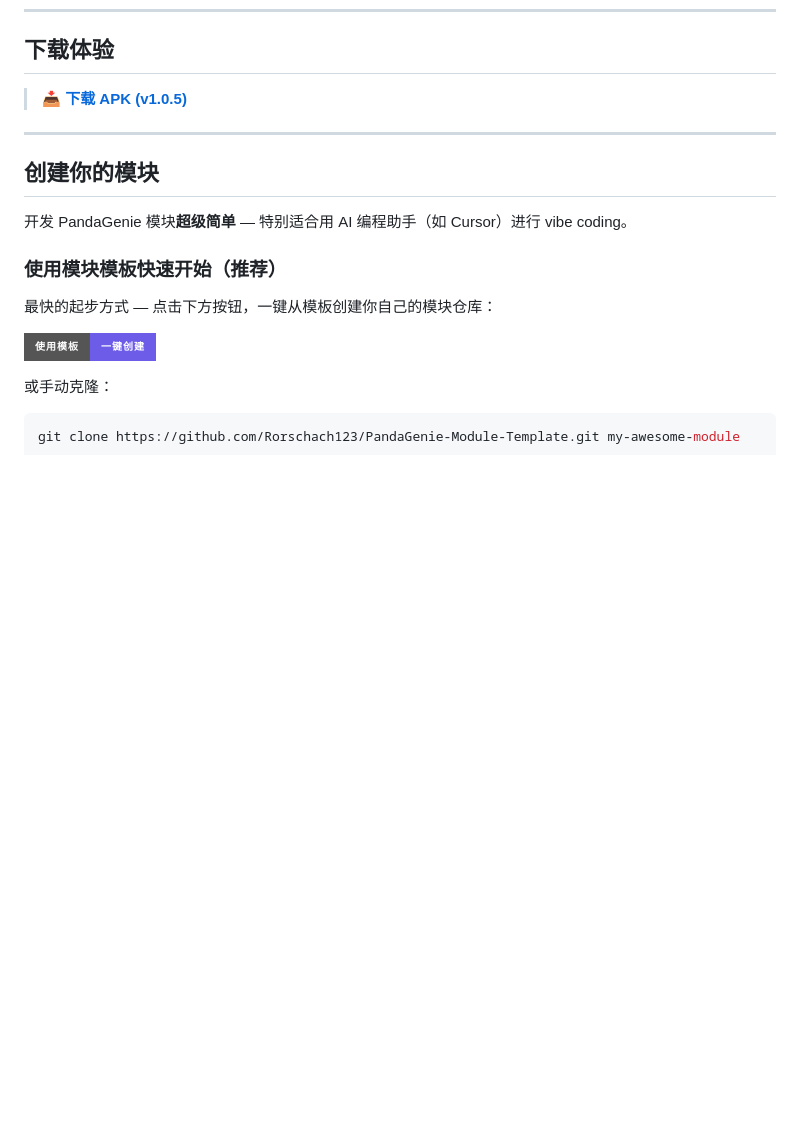
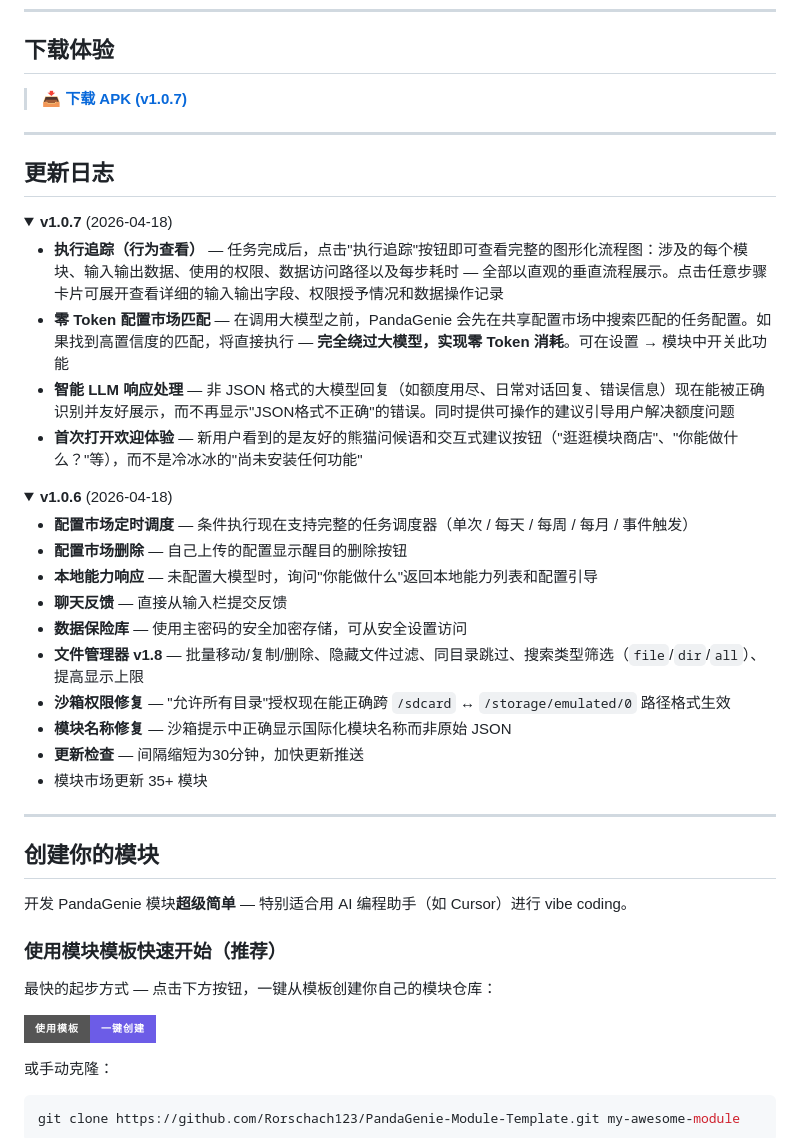
Before and after one commit to Rorschach123/PandaGenieSource, a Markdown page: README_CN.md, the part around one of its changes. Rendered like a GitHub page; folded sections open; badges without logos; blank space fills up the shorter version.

Commit message:
v1.0.7: Update README with execution trace, zero-token match, changelog
Made-with: Cursor

```diff
--- a/README_CN.md
+++ b/README_CN.md
@@ -155,4 +155,33 @@ AI 读取你的 `manifest.json`，理解模块能做什么，然后自动调用
 
 ## 下载体验
 
-> &#x1F4E5; **[下载 APK (v1.0.5)](https://github.com/Rorschach123/PandaGenieSource/releases/download/20260416/app-release.apk)**
+> &#x1F4E5; **[下载 APK (v1.0.7)](https://github.com/Rorschach123/PandaGenieSource/releases/latest/download/app-release.apk)**
+
+---
+
+## 更新日志
+
+<details open>
+<summary><b>v1.0.7</b> (2026-04-18)</summary>
+
+- **执行追踪（行为查看）** — 任务完成后，点击"执行追踪"按钮即可查看完整的图形化流程图：涉及的每个模块、输入输出数据、使用的权限、数据访问路径以及每步耗时 — 全部以直观的垂直流程展示。点击任意步骤卡片可展开查看详细的输入输出字段、权限授予情况和数据操作记录
+- **零 Token 配置市场匹配** — 在调用大模型之前，PandaGenie 会先在共享配置市场中搜索匹配的任务配置。如果找到高置信度的匹配，将直接执行 — **完全绕过大模型，实现零 Token 消耗**。可在设置 → 模块中开关此功能
+- **智能 LLM 响应处理** — 非 JSON 格式的大模型回复（如额度用尽、日常对话回复、错误信息）现在能被正确识别并友好展示，而不再显示"JSON格式不正确"的错误。同时提供可操作的建议引导用户解决额度问题
+- **首次打开欢迎体验** — 新用户看到的是友好的熊猫问候语和交互式建议按钮（"逛逛模块商店"、"你能做什么？"等），而不是冷冰冰的"尚未安装任何功能"
+
+</details>
+
+<details>
+<summary><b>v1.0.6</b> (2026-04-18)</summary>
+
+- **配置市场定时调度** — 条件执行现在支持完整的任务调度器（单次 / 每天 / 每周 / 每月 / 事件触发）
+- **配置市场删除** — 自己上传的配置显示醒目的删除按钮
+- **本地能力响应** — 未配置大模型时，询问"你能做什么"返回本地能力列表和配置引导
+- **聊天反馈** — 直接从输入栏提交反馈
+- **数据保险库** — 使用主密码的安全加密存储，可从安全设置访问
+- **文件管理器 v1.8** — 批量移动/复制/删除、隐藏文件过滤、同目录跳过、搜索类型筛选（`file`/`dir`/`all`）、提高显示上限
+- **沙箱权限修复** — "允许所有目录"授权现在能正确跨 `/sdcard` ↔ `/storage/emulated/0` 路径格式生效
+- **模块名称修复** — 沙箱提示中正确显示国际化模块名称而非原始 JSON
+- **更新检查** — 间隔缩短为30分钟，加快更新推送
+- 模块市场更新 35+ 模块
+
```
Also changed, not shown: other parts of README_CN.md (+1 -0 lines), README.md (+11 -1 lines).
